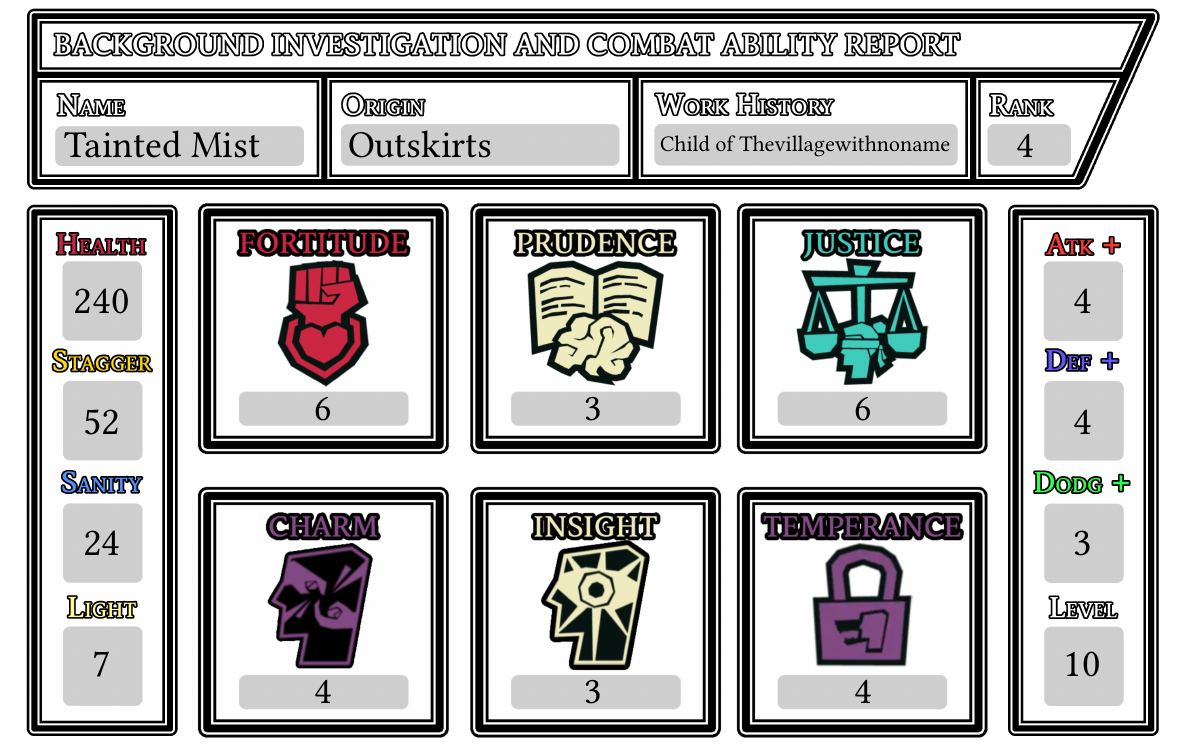
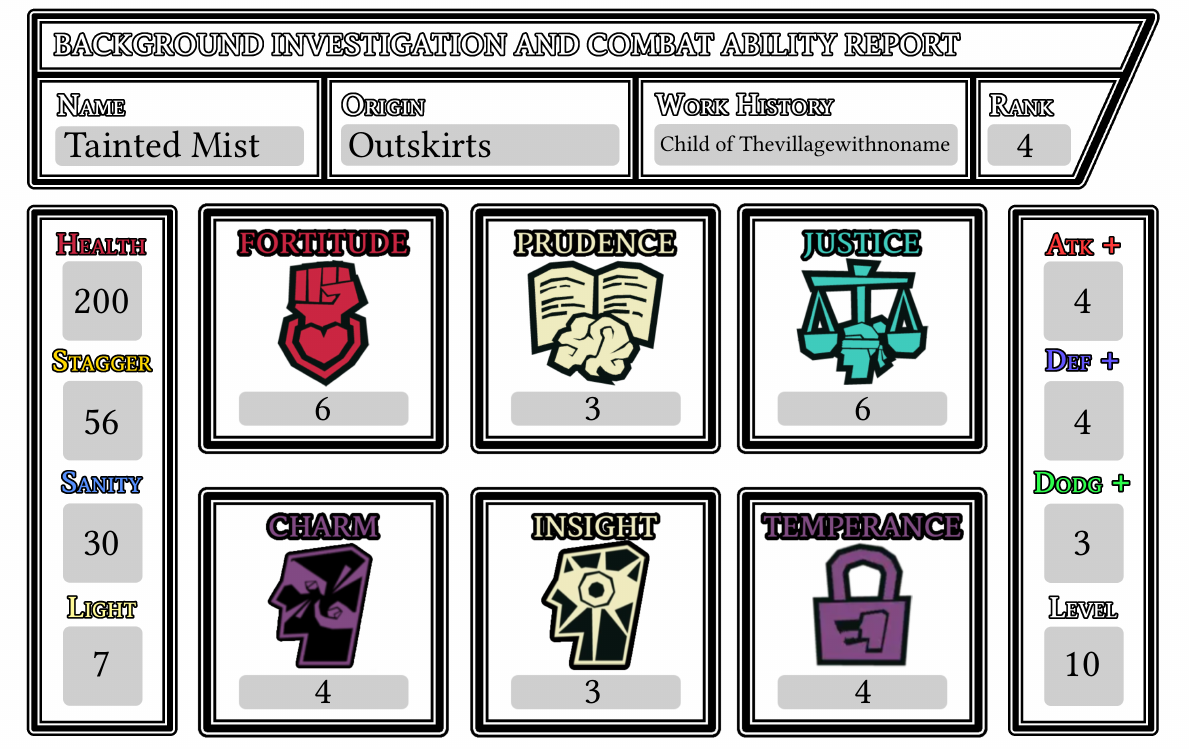
Before and after one commit to Stroumpfgrognon/PMTTRPG-CharacterSheet, a Typst document (PMTTRPG_report_data.typ, which reads bin/report.typ, examples/example-characters.typ): part of page 1 of 2, cut so that both start at the same text. Compiled offline with Typst 0.15.

Commit message:
Added calculated stats override and a few new keywords

```diff
--- a/bin/report.typ
+++ b/bin/report.typ
@@ -52,13 +52,27 @@
       if (type(statsum) == int) {
         rank = calc.floor(statsum / 6)
         level = statsum / 2 - 3
+        if (not prioritize-written-stats or not is_in_dict("health", character)) {
           health = 64 + (character.fortitude * 8) + rank * 32
+        }
+        if (not prioritize-written-stats or not is_in_dict("stagger", character)) {
           stagger = 20 + (character.charm * 4) + rank * 4
+        }
+        if (not prioritize-written-stats or not is_in_dict("Sanity", character)) {
           sanity = 15 + (character.prudence * 3)
+        }
+        if (not prioritize-written-stats or not is_in_dict("Light", character)) {
           light = 3 + rank
+        }
+        if (not prioritize-written-stats or not is_in_dict("atkp", character)) {
           atkp = rank
+        }
+        if (not prioritize-written-stats or not is_in_dict("defp", character)) {
           defp = character.temperance
+        }
+        if (not prioritize-written-stats or not is_in_dict("dodgp", character)) {
           dodgp = character.insight
+        }
         if (rank >= 6) {
           rank = "EX"
         }
--- a/examples/example-characters.typ
+++ b/examples/example-characters.typ
@@ -8,10 +8,7 @@
   workHistory: [???],
   rank:        [1],
 
-  health:  [], atkp:  [],
-  stagger: [], defp:  [],
-  Sanity:  [], dodgp: [],
-  Light:   [], level: [],
+  stagger: 25,
 
   fortitude: 1, prudence: 1, justice:    3,
   charm:     1, insight:  1, temperance: 3,
@@ -57,10 +54,9 @@
   workHistory: [Child of Thevillagewithnoname],
   rank:        [EX],
 
-  health:  [200], atkp:  7,
-  stagger: [56], defp:  7,
-  Sanity:  [30], dodgp: 5,
-  Light:   [9], level: 17,
+  health:  [200],
+  stagger: [56],
+  Sanity:  [30],
 
   fortitude: 6, prudence: 3, justice:    6,
   charm:     4, insight:  3, temperance: 4,
```
Also changed, not shown: PMTTRPG_report_data.typ (+3 -2 lines), bin/keywords.typ (+55 -29 lines), bin/report.typ (6 more changed lines). Lines whose indentation alone changed are shown as unchanged.
